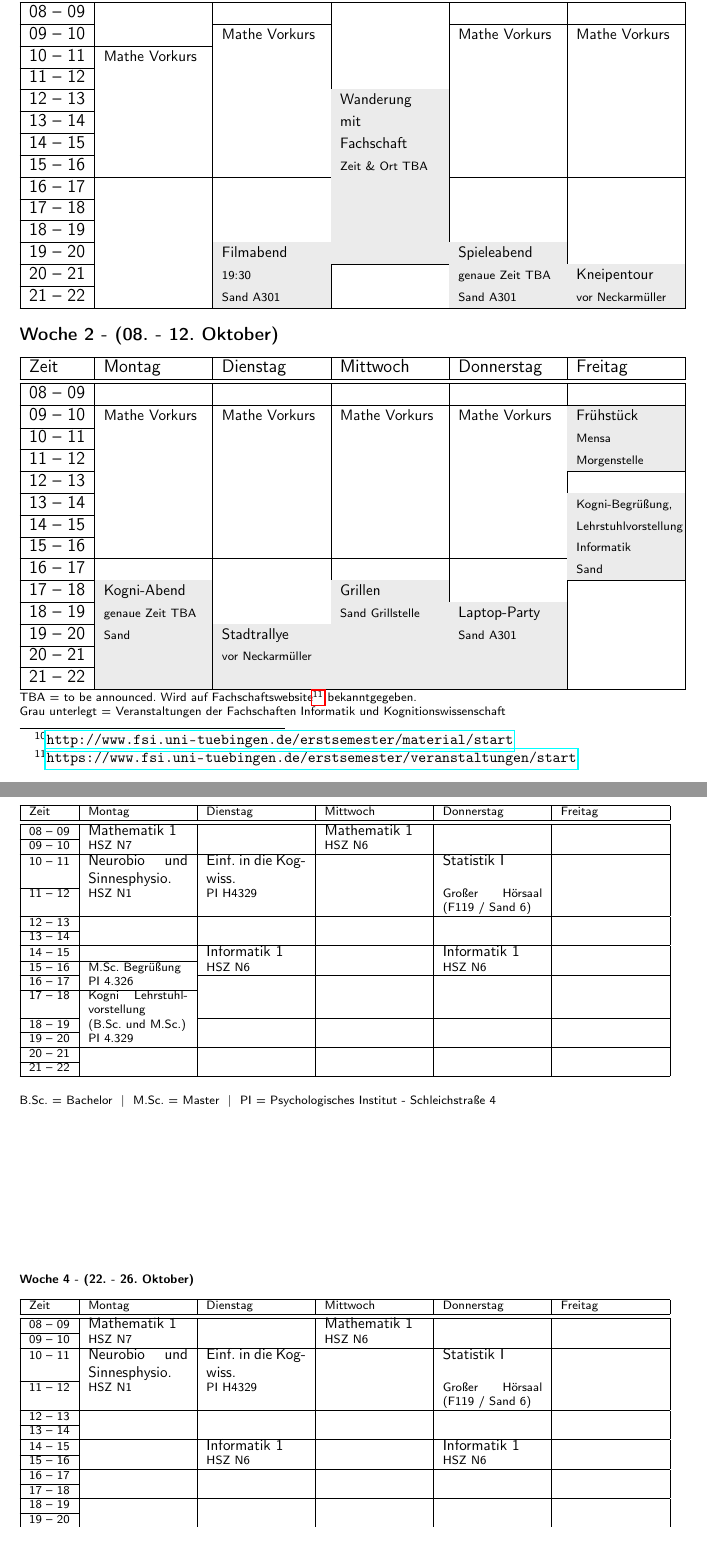
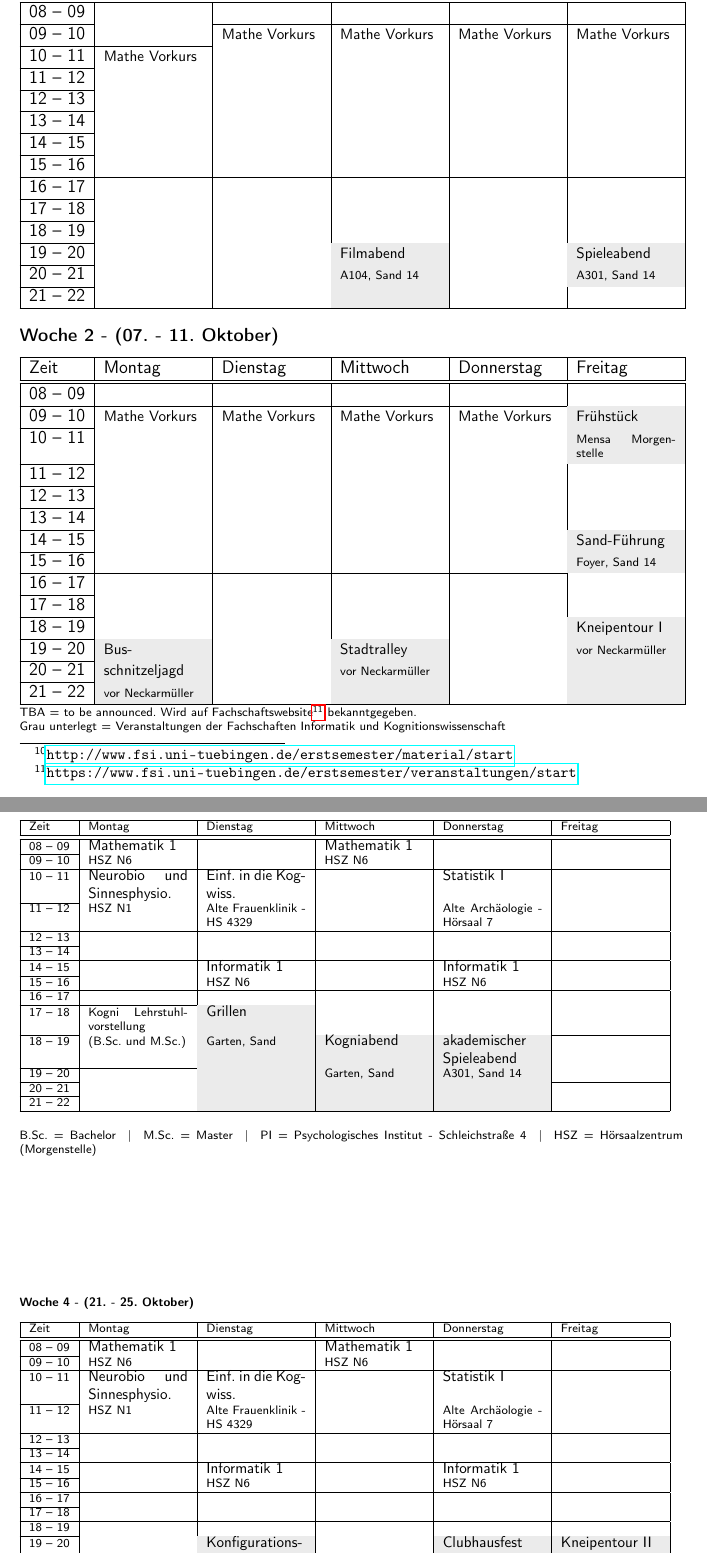
Before and after one commit to fsi-tue/anfiheft, a LaTeX document (anfiheft.tex, which reads kogni/erste_woche/die_ersten_wochen.tex): two parts of pages 15 and 16 of 49, joined at a grey line, cut so that both start at the same text. Compiled offline with pdfLaTeX.

Commit message:
die ersten Wochen für die Kognis

```diff
--- a/kogni/erste_woche/die_ersten_wochen.tex
+++ b/kogni/erste_woche/die_ersten_wochen.tex
@@ -11,41 +11,45 @@ Auf den folgenden vier Seiten haben wir euch die wichtigsten Termine der kommend
 \begin{tabular}{|l|p{0.15\textwidth}|p{0.15\textwidth}|p{0.15\textwidth}|p{0.15\textwidth}|p{0.15\textwidth}|} \hline
  Zeit & Montag & Dienstag & Mittwoch & Donnerstag & Freitag \\
  \hline \hline
- 08 -- 09 & & & & & \\ \cline{1-1} \cline{3-3}\cline{5-6}
- 09 -- 10 & & \footnotesize{Mathe Vorkurs} & & \footnotesize{Mathe Vorkurs} & \footnotesize{Mathe Vorkurs} \\ \cline{1-2}
+ 08 -- 09 & & & & & \\ \cline{1-1}
+\cline{3-6}
+ 09 -- 10 & & \footnotesize{Mathe Vorkurs} &\footnotesize{Mathe Vorkurs} & \footnotesize{Mathe Vorkurs} & \footnotesize{Mathe Vorkurs} \\ \cline{1-2}
  10 -- 11 & \footnotesize{Mathe Vorkurs} & & & & \\ \cline{1-1}
- 11 -- 12 & & & & & \\ \cline{1-1}\cline{4-4}
- 12 -- 13 & & & \cellcolor{lightlightgray} \footnotesize{Wanderung} & & \\ \cline{1-1}
- 13 -- 14 & & & \cellcolor{lightlightgray} \footnotesize{mit} & & \\ \cline{1-1}
- 14 -- 15 & & & \cellcolor{lightlightgray} \footnotesize{Fachschaft} & & \\ \cline{1-1}
- 15 -- 16 & & & \cellcolor{lightlightgray} \scriptsize{Zeit \& Ort TBA} & & \\ \cline{1-3} \cline{5-6}
- 16 -- 17 & & & \cellcolor{lightlightgray} & & \\ \cline{1-1}
- 17 -- 18 & & & \cellcolor{lightlightgray} & & \\ \cline{1-1}
- 18 -- 19 & & & \cellcolor{lightlightgray} & & \\ \cline{1-1} \cline{3-3} \cline{5-5}
- 19 -- 20 & & \cellcolor{lightlightgray} \footnotesize{Filmabend} & \cellcolor{lightlightgray} & \cellcolor{lightlightgray} \footnotesize{Spieleabend} & \\ \cline{1-1} \cline{4-4}\cline{6-6}
- 20 -- 21 & & \cellcolor{lightlightgray} \scriptsize{19:30} & & \cellcolor{lightlightgray} \scriptsize{genaue Zeit TBA} & \cellcolor{lightlightgray} \footnotesize{Kneipentour} \\ \cline{1-1}
- 21 -- 22 & & \cellcolor{lightlightgray} \scriptsize{Sand A301} & & \cellcolor{lightlightgray} \scriptsize{Sand A301} & \cellcolor{lightlightgray} \scriptsize{vor Neckarmüller}\\ \hline
+ 11 -- 12 & & & & & \\ \cline{1-1}
+ 12 -- 13 & & & & & \\ \cline{1-1}
+ 13 -- 14 & & & & & \\ \cline{1-1}
+ 14 -- 15 & & & & & \\ \cline{1-1}
+ 15 -- 16 & & & & & \\ \hline
+ 16 -- 17 & & & & & \\ \cline{1-1}
+ 17 -- 18 & & & & & \\ \cline{1-1}
+ 18 -- 19 & & & & & \\ \cline{1-1}
+ 19 -- 20 & & &\footnotesize{Filmabend} \cellcolor{lightlightgray} & & \cellcolor{lightlightgray} \footnotesize{Spieleabend}  \\ \cline{1-1} \cline{4-4}\cline{6-6}
+ 20 -- 21 & & &\scriptsize{A104, Sand 14} \cellcolor{lightlightgray}&  & \scriptsize{A301, Sand 14} \cellcolor{lightlightgray} \\ \cline{1-1}
+ 21 -- 22 & & &\cellcolor{lightlightgray} & & \\ \hline
  \end{tabular}
 \vfil
 
-\textbf{Woche 2 - (08. - 12. Oktober)}\\
+\textbf{Woche 2 - (07. - 11. Oktober)}\\
 \\
 \begin{tabular}{|l|p{0.15\textwidth}|p{0.15\textwidth}|p{0.15\textwidth}|p{0.15\textwidth}|p{0.15\textwidth}|} \hline
  Zeit & Montag & Dienstag & Mittwoch & Donnerstag & Freitag \\ \hline \hline
  08 -- 09 & & & & & \\ \hline
  09 -- 10 & \footnotesize{Mathe Vorkurs} & \footnotesize{Mathe Vorkurs} & \footnotesize{Mathe Vorkurs} & \footnotesize{Mathe Vorkurs} & \cellcolor{lightlightgray}\footnotesize{Frühstück} \\ \cline{1-1}
- 10 -- 11 & & & & & \cellcolor{lightlightgray} \scriptsize{Mensa}\\ \cline{1-1}
- 11 -- 12 & & & & & \cellcolor{lightlightgray} \scriptsize{Morgenstelle} \\ \cline{1-1}\cline{6-6}
- 12 -- 13 & & & & & \\ \cline{1-1}\cline{6-6}
- 13 -- 14 & & & & & \cellcolor{lightlightgray} \scriptsize{Kogni-Begrüßung,} \\ \cline{1-1}
- 14 -- 15 & & & & & \cellcolor{lightlightgray} \scriptsize{Lehrstuhlvorstellung} \\ \cline{1-1}
- 15 -- 16 & & & & & \cellcolor{lightlightgray} \scriptsize{Informatik} \\ \cline{1-5}
- 16 -- 17 & & & & & \cellcolor{lightlightgray} \scriptsize{Sand}\\ \cline{1-2}\cline{4-4} \cline{6-6}
- 17 -- 18 & \cellcolor{lightlightgray} \footnotesize{Kogni-Abend} & & \cellcolor{lightlightgray} \footnotesize{Grillen} & & \\ \cline{1-1} \cline{5-5}
- 18 -- 19 & \cellcolor{lightlightgray} \scriptsize{genaue Zeit TBA} & & \cellcolor{lightlightgray} \scriptsize{Sand Grillstelle} & \cellcolor{lightlightgray} \footnotesize{Laptop-Party}& \\ \cline{1-1} \cline{3-3}
- 19 -- 20 & \cellcolor{lightlightgray} \scriptsize{Sand} & \cellcolor{lightlightgray} \footnotesize{Stadtrallye} & \cellcolor{lightlightgray} & \cellcolor{lightlightgray} \scriptsize{Sand A301} & \\ \cline{1-1}
- 20 -- 21 & \cellcolor{lightlightgray} & \cellcolor{lightlightgray} \scriptsize{vor Neckarmüller} & \cellcolor{lightlightgray} & \cellcolor{lightlightgray} & \\ \cline{1-1}
- 21 -- 22 & \cellcolor{lightlightgray} & \cellcolor{lightlightgray} & \cellcolor{lightlightgray} & \cellcolor{lightlightgray} & \\ \hline
+ 10 -- 11 & & & & & \cellcolor{lightlightgray} \scriptsize{Mensa Morgenstelle}\\ \cline{1-1}
+ 11 -- 12 & & & & &\\ \cline{1-1}
+ 12 -- 13 & & & & & \\ \cline{1-1}
+ 13 -- 14 & & & & & \\ \cline{1-1}
+ 14 -- 15 & & & & &\footnotesize{Sand-Führung} \cellcolor{lightlightgray} \\ \cline{1-1}
+ 15 -- 16 & & & & &\scriptsize{Foyer, Sand 14} \cellcolor{lightlightgray} \\ \cline {1-5}
+ 16 -- 17 & & & & & \\ \cline{1-1}
+ 17 -- 18 & & & & & \\ \cline{1-1}
+ 18 -- 19 & & & & &\cellcolor{lightlightgray} \footnotesize{Kneipentour I} \\ \cline{1-1}
+ 19 -- 20 & \cellcolor{lightlightgray} \footnotesize{Bus-} & &\footnotesize{Stadtralley} \cellcolor{lightlightgray} & &\cellcolor{lightlightgray} \scriptsize{vor Neckarmüller
+ } \\ \cline{1-1}
+ 20 -- 21 & \cellcolor{lightlightgray} \footnotesize{schnitzeljagd} & & \scriptsize{vor Neckarmüller
+ } \cellcolor{lightlightgray} & & \cellcolor{lightlightgray} \\ \cline{1-1}
+ 21 -- 22 & \scriptsize{vor Neckarmüller
+ } \cellcolor{lightlightgray} & & \cellcolor{lightlightgray} & &\cellcolor{lightlightgray} \\ \hline
 \end{tabular}
 \\
 \scriptsize{TBA = to be announced. Wird auf Fachschaftswebsite\footnote{\url{https://www.fsi.uni-tuebingen.de/erstsemester/veranstaltungen/start}}  bekanntgegeben.} \\
@@ -53,47 +57,48 @@ Auf den folgenden vier Seiten haben wir euch die wichtigsten Termine der kommend
 \newpage
 
 
-\textbf{Woche 3 - (15. - 19. Oktober)}\\
+\textbf{Woche 3 - (14. - 18. Oktober)}\\
+\\
+\begin{tabular}{|l|p{0.15\textwidth}|p{0.15\textwidth}|p{0.15\textwidth}|p{0.15\textwidth}|p{0.15\textwidth}|} \hline
+	Zeit & Montag & Dienstag & Mittwoch & Donnerstag & Freitag \\
+	\hline \hline
+ 08 -- 09 & \footnotesize{Mathematik 1} & & \footnotesize{Mathematik 1} & & \\ \cline{1-1}
+ 09 -- 10 & \scriptsize{HSZ N6} & & \scriptsize{HSZ N6} & & \\ \hline
+ 10 -- 11 & \footnotesize{Neurobio und Sinnesphysio.} & \footnotesize{Einf. in die Kogwiss.} & & \footnotesize{Statistik I} & \\ \cline{1-1}
+ 11 -- 12 & \scriptsize{HSZ N1} & \scriptsize{Alte Frauenklinik - HS 4329} & & \scriptsize{Alte Archäologie - Hörsaal 7} & \\ \hline
+ 12 -- 13 & & & & & \\ \cline{1-1}
+ 13 -- 14 & & & & & \\ \hline
+ 14 -- 15 & & \footnotesize{Informatik 1} & & \footnotesize{Informatik 1} & \\  \cline {1-1}
+ 15 -- 16 & & \scriptsize{HSZ N6} & & \scriptsize{HSZ N6} & \\ \hline
+ 16 -- 17 & & & & & \\ \cline{1-2}
+ 17 -- 18 & \scriptsize{Kogni Lehr\-stuhl\-vor\-stell\-ung} &\footnotesize{Grillen}  \cellcolor{lightlightgray}& & & \\ \cline{1-1} \cline{4-6}
+ 18 -- 19 & \scriptsize{(B.Sc. und M.Sc.)} &\scriptsize{Garten, Sand} \cellcolor{lightlightgray} & \footnotesize{Kogniabend} \cellcolor{lightlightgray}& \footnotesize{akademischer Spieleabend}  \cellcolor{lightlightgray}& \\ \cline{1-2}
+ 19 -- 20 & & \cellcolor{lightlightgray} &\scriptsize{Garten, Sand} \cellcolor{lightlightgray}& \cellcolor{lightlightgray} \scriptsize{A301, Sand 14} & \\ \cline{1-1} \cline{6-6}
+ 20 -- 21 & &  \cellcolor{lightlightgray}&  \cellcolor{lightlightgray}&  \cellcolor{lightlightgray}& \\ \cline{1-1}
+ 21 -- 22 & & \cellcolor{lightlightgray} &  \cellcolor{lightlightgray}&  \cellcolor{lightlightgray}& \\ \hline
+\end{tabular}
+
+\scriptsize{B.Sc. = Bachelor ~|~ M.Sc. = Master ~|~ PI = Psychologisches Institut - Schleichstraße 4 ~|~ HSZ = Hörsaalzentrum (Morgenstelle)}
+
+\vfil
+\textbf{Woche 4 - (21. - 25. Oktober)}\\
 \\
 \begin{tabular}{|l|p{0.15\textwidth}|p{0.15\textwidth}|p{0.15\textwidth}|p{0.15\textwidth}|p{0.15\textwidth}|} \hline
  Zeit & Montag & Dienstag & Mittwoch & Donnerstag & Freitag \\ \hline \hline
  08 -- 09 & \footnotesize{Mathematik 1} & & \footnotesize{Mathematik 1} & & \\ \cline{1-1}
- 09 -- 10 & \scriptsize{HSZ N7} & & \scriptsize{HSZ N6} & & \\ \hline
+ 09 -- 10 & \scriptsize{HSZ N6} & & \scriptsize{HSZ N6} & & \\ \hline
  10 -- 11 & \footnotesize{Neurobio und Sinnesphysio.} & \footnotesize{Einf. in die Kogwiss.} & & \footnotesize{Statistik I} & \\ \cline{1-1}
- 11 -- 12 & \scriptsize{HSZ N1} & \scriptsize{PI H4329} & & \scriptsize{Großer Hörsaal (F119 / Sand 6)} & \\ \hline
- 12 -- 13 & & & & & \\ \cline{1-1}
- 13 -- 14 & & & & & \\ \hline
- 14 -- 15 & & \footnotesize{Informatik 1} & & \footnotesize{Informatik 1} & \\ \cline{1-2}
- 15 -- 16 & \scriptsize{M.Sc. Begrüßung} & \scriptsize{HSZ N6} & & \scriptsize{HSZ N6} & \\ \cline{1-1} \cline{3-6}
- 16 -- 17 & \scriptsize{PI 4.326} & & & & \\ \cline{1-2}
- 17 -- 18 & \scriptsize{Kogni Lehr\-stuhl\-vor\-stell\-ung} & & & & \\ \cline{1-1} \cline{3-6}
- 18 -- 19 & \scriptsize{(B.Sc. und M.Sc.)} & & & & \\ \cline{1-1}
- 19 -- 20 & \scriptsize{PI 4.329}& & & & \\ \hline
- 20 -- 21 & & & & & \\ \cline{1-1}
- 21 -- 22 & & & & & \\ \hline
-\end{tabular}
-
-\scriptsize{B.Sc. = Bachelor ~|~ M.Sc. = Master ~|~ PI = Psychologisches Institut - Schleichstraße 4}
-
-\vfil
-\textbf{Woche 4 - (22. - 26. Oktober)}\\
-\\
-\begin{tabular}{|l|p{0.15\textwidth}|p{0.15\textwidth}|p{0.15\textwidth}|p{0.15\textwidth}|p{0.15\textwidth}|} \hline
- Zeit & Montag & Dienstag & Mittwoch & Donnerstag & Freitag \\ \hline \hline
- 08 -- 09 & \footnotesize{Mathematik 1} & & \footnotesize{Mathematik 1} & & \\ \cline{1-1}
- 09 -- 10 & \scriptsize{HSZ N7} & & \scriptsize{HSZ N6} & & \\ \hline
- 10 -- 11 & \footnotesize{Neurobio und Sinnesphysio.} & \footnotesize{Einf. in die Kogwiss.} & & \footnotesize{Statistik I} & \\ \cline{1-1}
- 11 -- 12 & \scriptsize{HSZ N1} & \scriptsize{PI H4329} & & \scriptsize{Großer Hörsaal (F119 / Sand 6)} & \\ \hline
+ 11 -- 12 & \scriptsize{HSZ N1} & \scriptsize{Alte Frauenklinik - HS 4329} & & \scriptsize{Alte Archäologie - Hörsaal 7} & \\ \hline
  12 -- 13 & & & & & \\ \cline{1-1}
  13 -- 14 & & & & & \\ \hline
  14 -- 15 & & \footnotesize{Informatik 1} & & \footnotesize{Informatik 1} & \\ \cline{1-1}
  15 -- 16 & & \scriptsize{HSZ N6} & & \scriptsize{HSZ N6} & \\ \hline
  16 -- 17 & & & & & \\ \cline{1-1}
  17 -- 18 & & & & & \\ \hline
- 18 -- 19 & & & & & \\ \cline{1-1}
- 19 -- 20 & & & & & \\ \hline
- 20 -- 21 & & & & & \\ \cline{1-1}
- 21 -- 22 & & & & & \\ \hline
+ 18 -- 19 & & & & & \\ \cline{5-6} \cline{1-1} \cline{3-3}
+ 19 -- 20 & & \footnotesize{Konfigurations\-abend}  \cellcolor{lightlightgray}& & \footnotesize{Clubhausfest}  \cellcolor{lightlightgray}& \footnotesize{Kneipentour II}  \cellcolor{lightlightgray}\\ \cline{1-2} \cline{4-4}
+ 20 -- 21 & &\scriptsize{A301, Sand 14}   \cellcolor{lightlightgray}& & \scriptsize{Clubhaus}  \cellcolor{lightlightgray}& \cellcolor{lightlightgray} \scriptsize{vor Neckarmüller} \\ \cline{1-1}
+ 21 -- 22 & & \cellcolor{lightlightgray} & &  \cellcolor{lightlightgray}& \cellcolor{lightlightgray} \\ \hline
 \end{tabular}
 
 
```
Also changed, not shown: kogni/erste_woche/die_ersten_wochen.tex (2 more changed lines).
